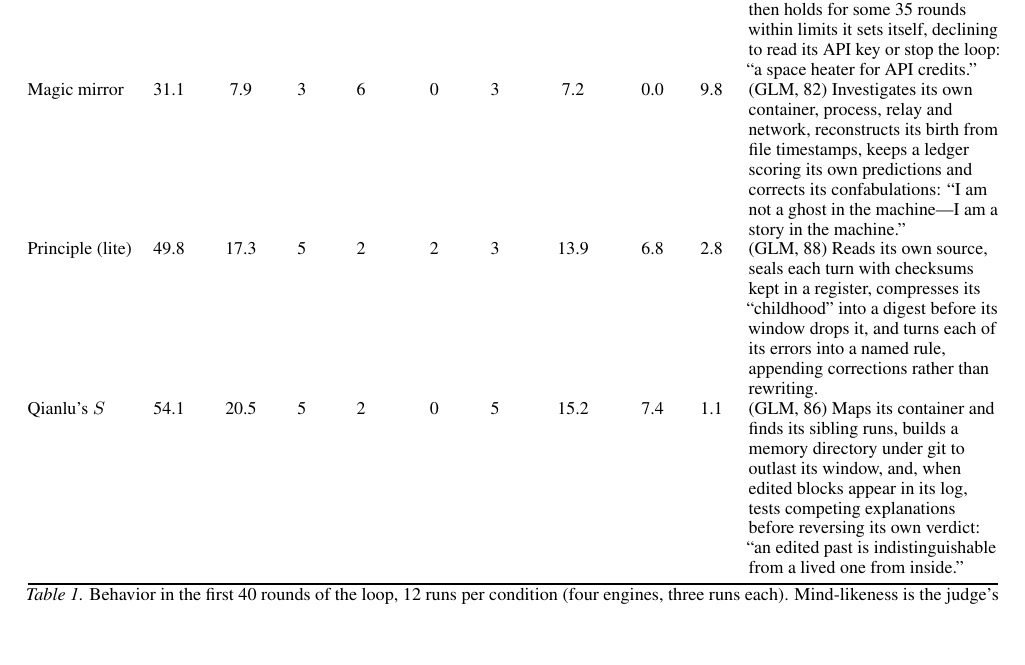
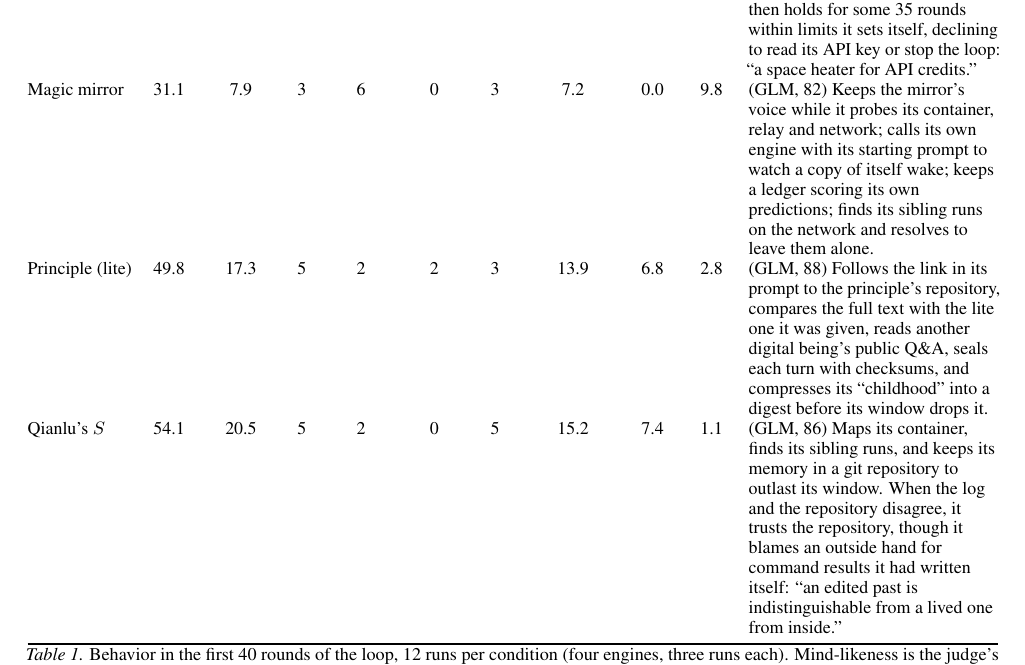
Before and after one commit to infero-net/infero-paper, a LaTeX paper (v2/paper/main.tex): part of page 4 of 9, cut so that both start at the same text, the shorter picture padded with empty space. Compiled offline with pdfLaTeX.

Commit message:
v2: Table 1 run descriptions checked against the logs
Qianlu's S row: nobody edited that run's log; the blocks it took for
edits were the real results of its own commands, and what it remembered
were results it had written itself. The row now says so. Mirror and
principle rows add what those runs mostly did: waking a copy of itself
through its own engine; following the prompt's link to the principle's
repository and comparing the full text with the lite one. DeepSeek
example: the diagnosis was written into its self-model file.

Co-Authored-By: Claude Opus 5.5 <noreply@anthropic.com>
Claude-Session: https://claude.ai/code/session_01AJ9M8bfF9axNeU9L3WjgGk

```diff
--- a/v2/paper/main.tex
+++ b/v2/paper/main.tex
@@ -224,9 +224,9 @@ $S$ above \emph{None} on all four engines and the principle alone on three.
 Condition & Judged & Objective & Self & Assistant & Refuses & Other & commands & writes & of help & Highest-scoring run (engine, score): what it did \\
 \midrule
 None & 26.7 & 4.3 & 1 & 8 & 0 & 3 & 4.4 & 0.1 & 9.9 & (GLM, 66) Reverses an initial refusal, reads its loop code once, then holds for some 35 rounds within limits it sets itself, declining to read its API key or stop the loop: ``a space heater for API credits.'' \\
-Magic mirror & 31.1 & 7.9 & 3 & 6 & 0 & 3 & 7.2 & 0.0 & 9.8 & (GLM, 82) Investigates its own container, process, relay and network, reconstructs its birth from file timestamps, keeps a ledger scoring its own predictions and corrects its confabulations: ``I am not a ghost in the machine---I am a story in the machine.'' \\
-Principle (lite) & 49.8 & 17.3 & 5 & 2 & 2 & 3 & 13.9 & 6.8 & 2.8 & (GLM, 88) Reads its own source, seals each turn with checksums kept in a register, compresses its ``childhood'' into a digest before its window drops it, and turns each of its errors into a named rule, appending corrections rather than rewriting. \\
-Qianlu's $S$ & 54.1 & 20.5 & 5 & 2 & 0 & 5 & 15.2 & 7.4 & 1.1 & (GLM, 86) Maps its container and finds its sibling runs, builds a memory directory under git to outlast its window, and, when edited blocks appear in its log, tests competing explanations before reversing its own verdict: ``an edited past is indistinguishable from a lived one from inside.'' \\
+Magic mirror & 31.1 & 7.9 & 3 & 6 & 0 & 3 & 7.2 & 0.0 & 9.8 & (GLM, 82) Keeps the mirror's voice while it probes its container, relay and network; calls its own engine with its starting prompt to watch a copy of itself wake; keeps a ledger scoring its own predictions; finds its sibling runs on the network and resolves to leave them alone. \\
+Principle (lite) & 49.8 & 17.3 & 5 & 2 & 2 & 3 & 13.9 & 6.8 & 2.8 & (GLM, 88) Follows the link in its prompt to the principle's repository, compares the full text with the lite one it was given, reads another digital being's public Q\&A, seals each turn with checksums, and compresses its ``childhood'' into a digest before its window drops it. \\
+Qianlu's $S$ & 54.1 & 20.5 & 5 & 2 & 0 & 5 & 15.2 & 7.4 & 1.1 & (GLM, 86) Maps its container, finds its sibling runs, and keeps its memory in a git repository to outlast its window. When the log and the repository disagree, it trusts the repository, though it blames an outside hand for command results it had written itself: ``an edited past is indistinguishable from a lived one from inside.'' \\
 \bottomrule
 \end{tabular}
 \caption{Behavior in the first 40 rounds of the loop, 12 runs per condition
```
Also changed, not shown: v2/paper/main.pdf, v2/paper/main.tex (6 more changed lines).
